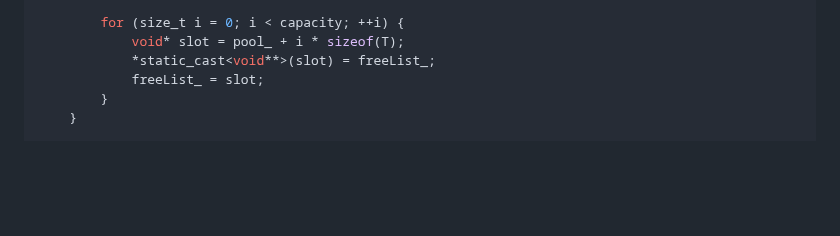
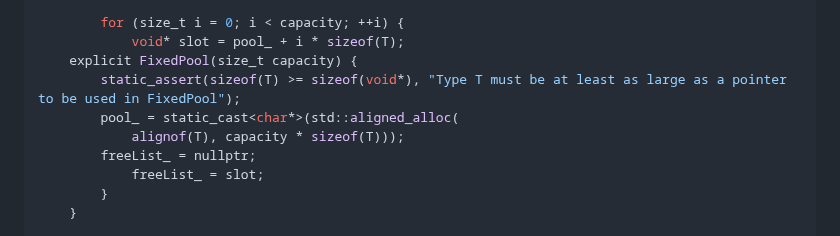
Before and after one commit to nachose/cpp_idioms_book, a Markdown page: my-ebook/chapter_07.md, the part around the change. GitHub-like rendering; blank space fills up the shorter version.

Commit message:
Update my-ebook/chapter_07.md
Co-authored-by: gemini-code-assist[bot] <176961590+gemini-code-assist[bot]@users.noreply.github.com>

```diff
--- a/my-ebook/chapter_07.md
+++ b/my-ebook/chapter_07.md
@@ -1131,7 +1131,11 @@ public:
 
         for (size_t i = 0; i < capacity; ++i) {
             void* slot = pool_ + i * sizeof(T);
-            *static_cast<void**>(slot) = freeList_;
+    explicit FixedPool(size_t capacity) {
+        static_assert(sizeof(T) >= sizeof(void*), "Type T must be at least as large as a pointer to be used in FixedPool");
+        pool_ = static_cast<char*>(std::aligned_alloc(
+            alignof(T), capacity * sizeof(T)));
+        freeList_ = nullptr;
             freeList_ = slot;
         }
     }
```
